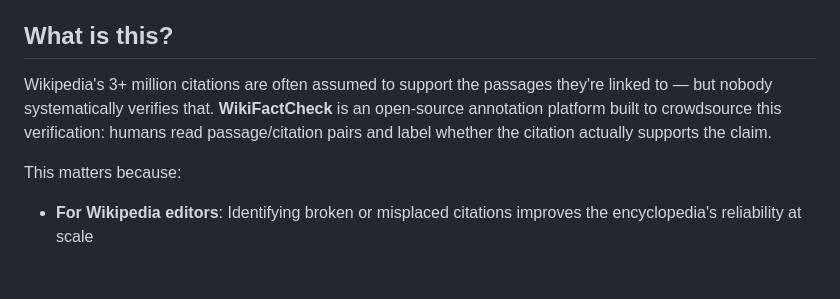
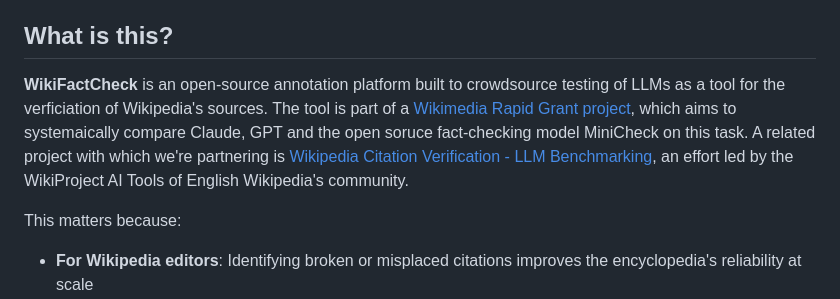
Before and after one commit to aaddira/WikiFactCheck, a Markdown page: README.md, the part around the change. Rendered like a GitHub page; blank space fills up the shorter version.

```diff
--- a/README.md
+++ b/README.md
@@ -4,7 +4,7 @@
 
 ## What is this?
 
-Wikipedia's 3+ million citations are often assumed to support the passages they're linked to — but nobody systematically verifies that. **WikiFactCheck** is an open-source annotation platform built to crowdsource this verification: humans read passage/citation pairs and label whether the citation actually supports the claim.
+**WikiFactCheck** is an open-source annotation platform built to crowdsource testing of LLMs as a tool for the verficiation of Wikipedia's sources. The tool is part of a [Wikimedia Rapid Grant project](https://meta.wikimedia.org/wiki/Grants:Programs/Wikimedia_Community_Fund/Rapid_Fund/Wikipedia%27s_Factual_GenAI_Assistant_Experiment_(ID:_23544856)), which aims to systemaically compare Claude, GPT and the open soruce fact-checking model MiniCheck on this task. A related project with which we're partnering is [Wikipedia Citation Verification - LLM Benchmarking](https://github.com/alex-o-748/citation-checker-script/blob/main/docs/llm-benchmarking-overview.md), an effort led by the WikiProject AI Tools of English Wikipedia's community.
 
 This matters because:
 - **For Wikipedia editors**: Identifying broken or misplaced citations improves the encyclopedia's reliability at scale
```
